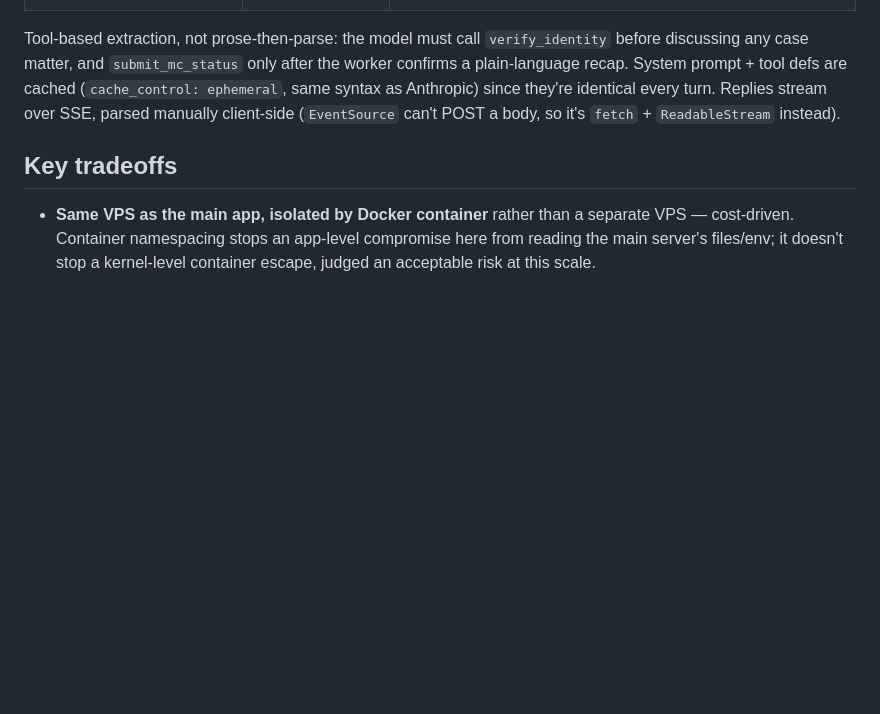
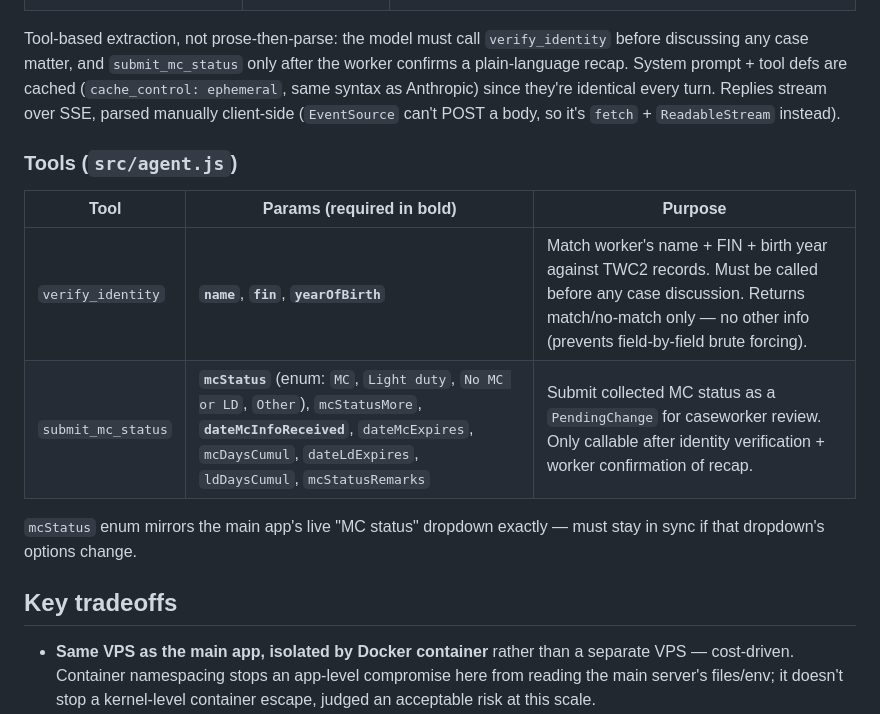
Before and after one commit to downtownkopi/twc2-support-agent, a Markdown page: README.md, the part around the change. GitHub-like rendering; blank space fills up the shorter version.

Commit message:
Document LLM tools in README
Add verify_identity and submit_mc_status tool table (params, purpose)
so the tool-calling contract is visible without reading agent.js.

Co-Authored-By: Claude Sonnet 5 <noreply@anthropic.com>
Claude-Session: https://claude.ai/code/session_01XmZA4cTg3PGAn346hCU4Hk

```diff
--- a/README.md
+++ b/README.md
@@ -59,6 +59,15 @@ Cloudflare (edge, in front of all of this) is meant to add a coarser IP/ASN-leve
 
 Tool-based extraction, not prose-then-parse: the model must call `verify_identity` before discussing any case matter, and `submit_mc_status` only after the worker confirms a plain-language recap. System prompt + tool defs are cached (`cache_control: ephemeral`, same syntax as Anthropic) since they're identical every turn. Replies stream over SSE, parsed manually client-side (`EventSource` can't POST a body, so it's `fetch` + `ReadableStream` instead).
 
+### Tools (`src/agent.js`)
+
+| Tool | Params (required in **bold**) | Purpose |
+|---|---|---|
+| `verify_identity` | **`name`**, **`fin`**, **`yearOfBirth`** | Match worker's name + FIN + birth year against TWC2 records. Must be called before any case discussion. Returns match/no-match only — no other info (prevents field-by-field brute forcing). |
+| `submit_mc_status` | **`mcStatus`** (enum: `MC`, `Light duty`, `No MC or LD`, `Other`), `mcStatusMore`, **`dateMcInfoReceived`**, `dateMcExpires`, `mcDaysCumul`, `dateLdExpires`, `ldDaysCumul`, `mcStatusRemarks` | Submit collected MC status as a `PendingChange` for caseworker review. Only callable after identity verification + worker confirmation of recap. |
+
+`mcStatus` enum mirrors the main app's live "MC status" dropdown exactly — must stay in sync if that dropdown's options change.
+
 ## Key tradeoffs
 
 - **Same VPS as the main app, isolated by Docker container** rather than a separate VPS — cost-driven. Container namespacing stops an app-level compromise here from reading the main server's files/env; it doesn't stop a kernel-level container escape, judged an acceptable risk at this scale.
```
